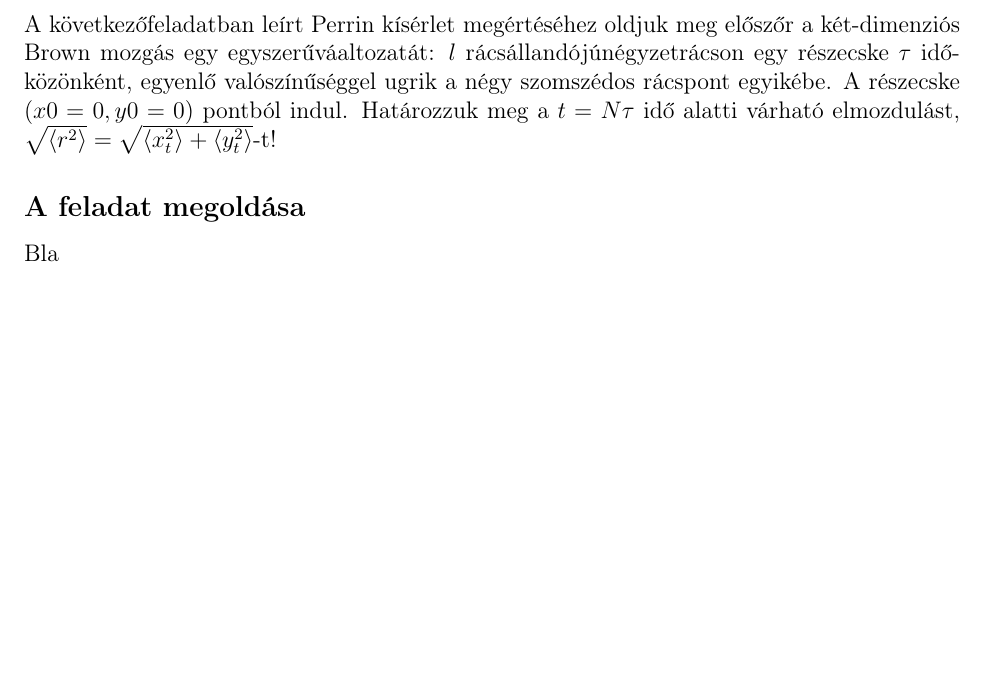
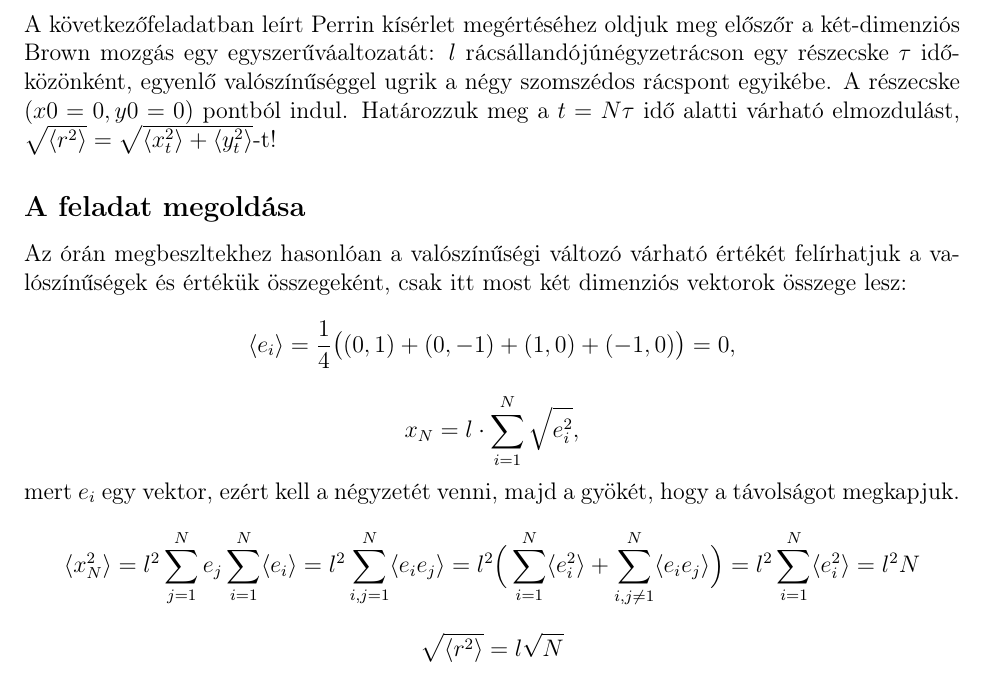
Before and after one commit to hbendeguz/Veletlen-Folyamatok, a LaTeX document (HorvathBendeguz_2.tex): part of page 1 of 4, cut so that both start at the same text, the shorter picture padded with empty space. Compiled offline with pdfLaTeX.

Commit message:
one more needed, minor bug fixes

```diff
--- a/HorvathBendeguz_2.tex
+++ b/HorvathBendeguz_2.tex
@@ -28,7 +28,12 @@ egy egyszerűváaltozatát: $l$ rácsállandójúnégyzetrácson egy részecske
 Határozzuk meg a $t = N\tau $ idő alatti várható elmozdulást,  $\sqrt{\langle r^2 \rangle }= \sqrt{\langle x^2_t \rangle+ \langle y^2_t\rangle}$-t!
 
 
-\subsection*{A feladat megoldása} Bla
+\subsection*{A feladat megoldása} Az órán megbeszltekhez hasonlóan a valószínűségi változó várható értékét felírhatjuk a valószínűségek és értékük összegeként, csak itt most két dimenziós vektorok összege lesz:
+$$\langle e_i \rangle = \frac{1}{4}\big ( (0, 1)+(0,-1)+(1,0)+(-1,0)\big ) =0, $$
+$$ x_N = l\cdot \sum_{i=1}^N\sqrt{e^2_i},$$
+mert $e_i$ egy vektor, ezért kell a négyzetét venni, majd a gyökét, hogy a távolságot megkapjuk.
+$$\langle x^2_N\rangle = l^2\sum_{j=1}^Ne_j\sum_{i=1}^N \langle e_i \rangle = l^2\sum_{i,j=1}^N \langle e_i e_j\rangle = l^2 \Big (\sum_{i=1}^N \langle e^2_i \rangle +\sum_{i,j \neq 1}^N\langle e_i e_j \rangle \Big ) = l^2 \sum_{i=1}^N \langle e^2_i \rangle = {l^2N}$$
+$$\sqrt{\langle r^2 \rangle} = l\sqrt{N} $$
 
 \newpage
 \section*{2. feladat}
```
Also changed, not shown: HorvathBendeguz_2.pdf, 2 other files.
